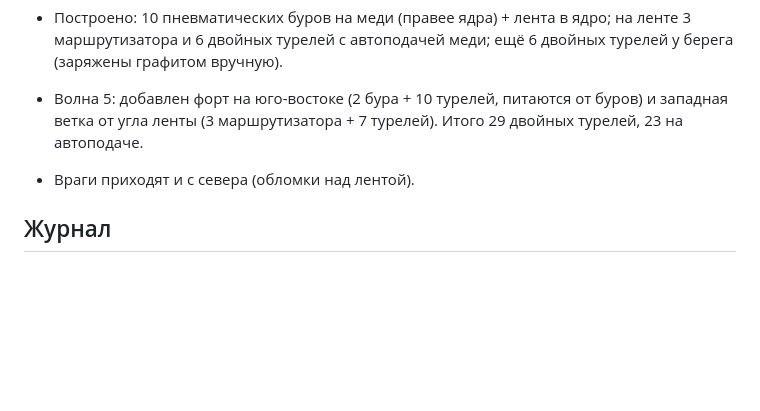
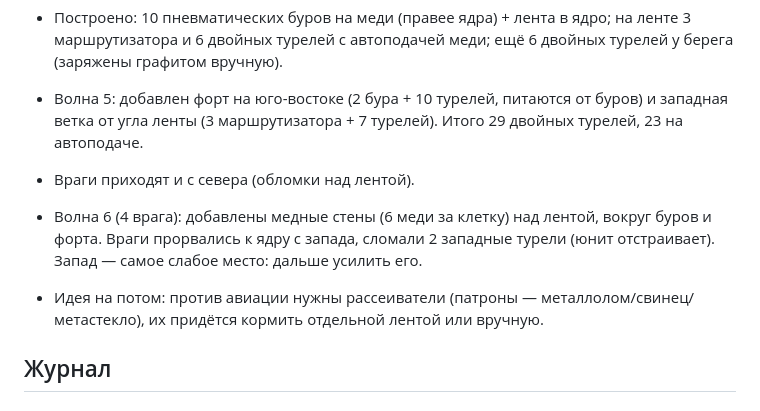
Before and after one commit to 131ymm-commits/agent-games, a Markdown page: mindustry/campaign.md, the part around the change. GitHub-like rendering; blank space fills up the shorter version.

Commit message:
Mindustry: стены и итоги волны 6
Co-Authored-By: Claude Opus 5.5 <noreply@anthropic.com>

```diff
--- a/mindustry/campaign.md
+++ b/mindustry/campaign.md
@@ -28,6 +28,8 @@
 - Построено: 10 пневматических буров на меди (правее ядра) + лента в ядро; на ленте 3 маршрутизатора и 6 двойных турелей с автоподачей меди; ещё 6 двойных турелей у берега (заряжены графитом вручную).
 - Волна 5: добавлен форт на юго-востоке (2 бура + 10 турелей, питаются от буров) и западная ветка от угла ленты (3 маршрутизатора + 7 турелей). Итого 29 двойных турелей, 23 на автоподаче.
 - Враги приходят и с севера (обломки над лентой).
+- Волна 6 (4 врага): добавлены медные стены (6 меди за клетку) над лентой, вокруг буров и форта. Враги прорвались к ядру с запада, сломали 2 западные турели (юнит отстраивает). Запад — самое слабое место: дальше усилить его.
+- Идея на потом: против авиации нужны рассеиватели (патроны — металлолом/свинец/метастекло), их придётся кормить отдельной лентой или вручную.
 
 ## Журнал
 
```
